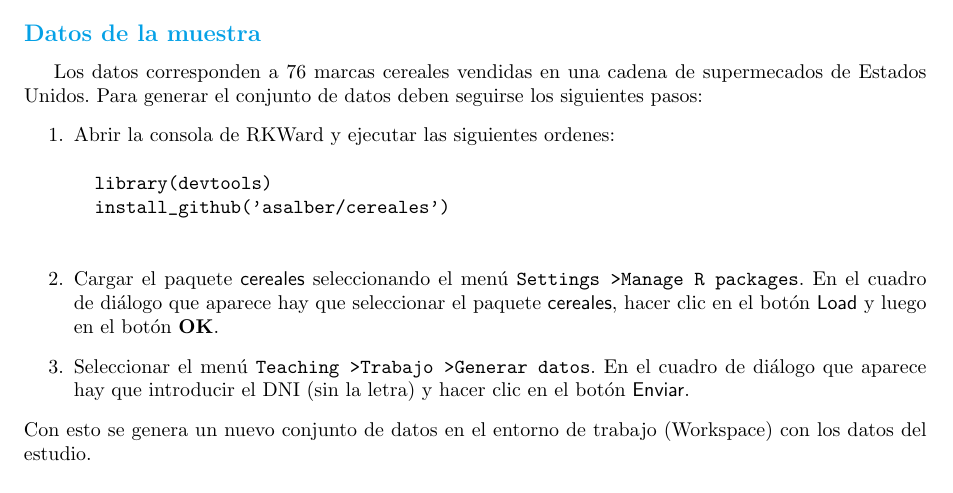
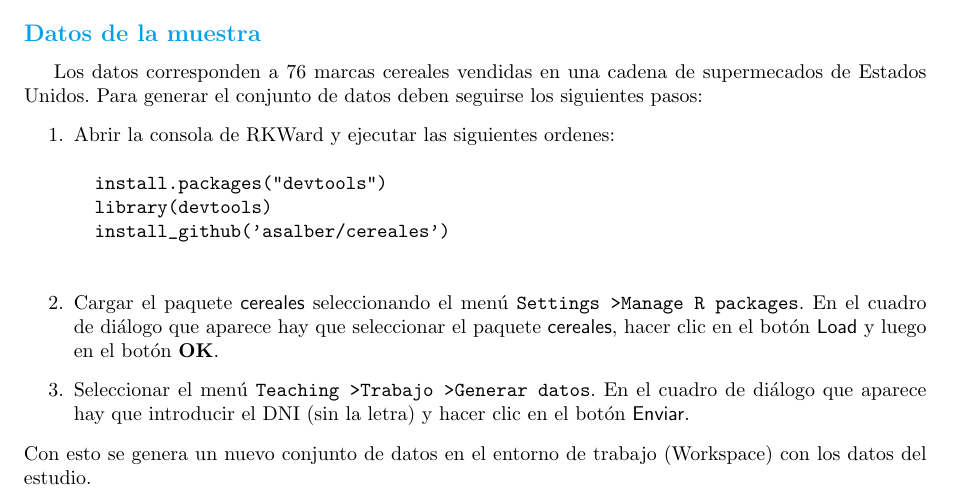
Before and after one commit to asalber/cereales, a LaTeX document (doc/trabajo_estadistica_2016-2017.tex): part of page 1 of 3, cut so that both start at the same text. Compiled offline with pdfLaTeX.

Commit message:
Corrección errores.

```diff
--- a/doc/trabajo_estadistica_2016-2017.tex
+++ b/doc/trabajo_estadistica_2016-2017.tex
@@ -75,6 +75,7 @@ Para generar el conjunto de datos deben seguirse los siguientes pasos:
 \begin{enumerate}
 	\item Abrir la consola de RKWard y ejecutar las siguientes ordenes:
 	\begin{verbatim}
+		install.packages("devtools")
 		library(devtools)
 		install_github('asalber/cereales')
 	\end{verbatim}
```
Also changed, not shown: doc/trabajo_estadistica_2016-2017.pdf, 2 other files.
